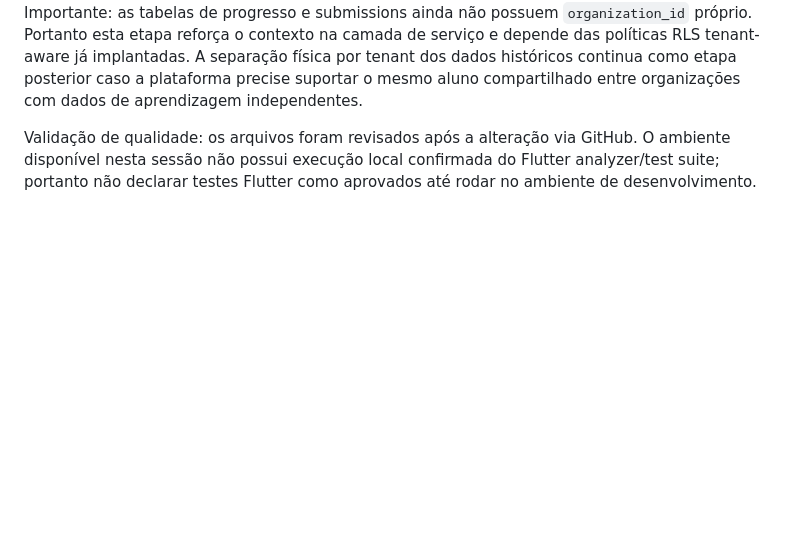
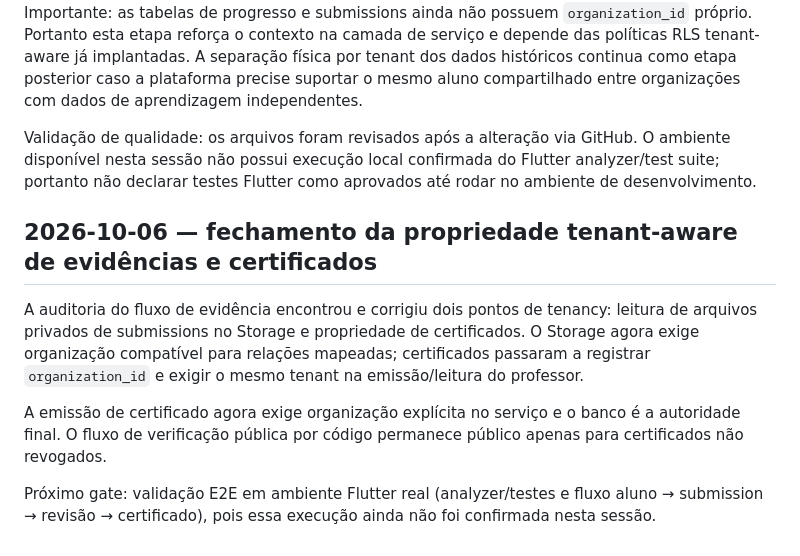
Before and after one commit to vitormendonca/tasilla, a Markdown page: docs/TASILLA_V1_MASTER_PLAN.md, the part around the change. Drawn GitHub-style; blank space fills up the shorter version.

Commit message:
docs(tenancy): record evidence and certificate isolation

```diff
--- a/docs/TASILLA_V1_MASTER_PLAN.md
+++ b/docs/TASILLA_V1_MASTER_PLAN.md
@@ -105,3 +105,12 @@ Correção aplicada:
 Importante: as tabelas de progresso e submissions ainda não possuem `organization_id` próprio. Portanto esta etapa reforça o contexto na camada de serviço e depende das políticas RLS tenant-aware já implantadas. A separação física por tenant dos dados históricos continua como etapa posterior caso a plataforma precise suportar o mesmo aluno compartilhado entre organizações com dados de aprendizagem independentes.
 
 Validação de qualidade: os arquivos foram revisados após a alteração via GitHub. O ambiente disponível nesta sessão não possui execução local confirmada do Flutter analyzer/test suite; portanto não declarar testes Flutter como aprovados até rodar no ambiente de desenvolvimento.
+
+
+## 2026-10-06 — fechamento da propriedade tenant-aware de evidências e certificados
+
+A auditoria do fluxo de evidência encontrou e corrigiu dois pontos de tenancy: leitura de arquivos privados de submissions no Storage e propriedade de certificados. O Storage agora exige organização compatível para relações mapeadas; certificados passaram a registrar `organization_id` e exigir o mesmo tenant na emissão/leitura do professor.
+
+A emissão de certificado agora exige organização explícita no serviço e o banco é a autoridade final. O fluxo de verificação pública por código permanece público apenas para certificados não revogados.
+
+Próximo gate: validação E2E em ambiente Flutter real (analyzer/testes e fluxo aluno → submission → revisão → certificado), pois essa execução ainda não foi confirmada nesta sessão.
```
